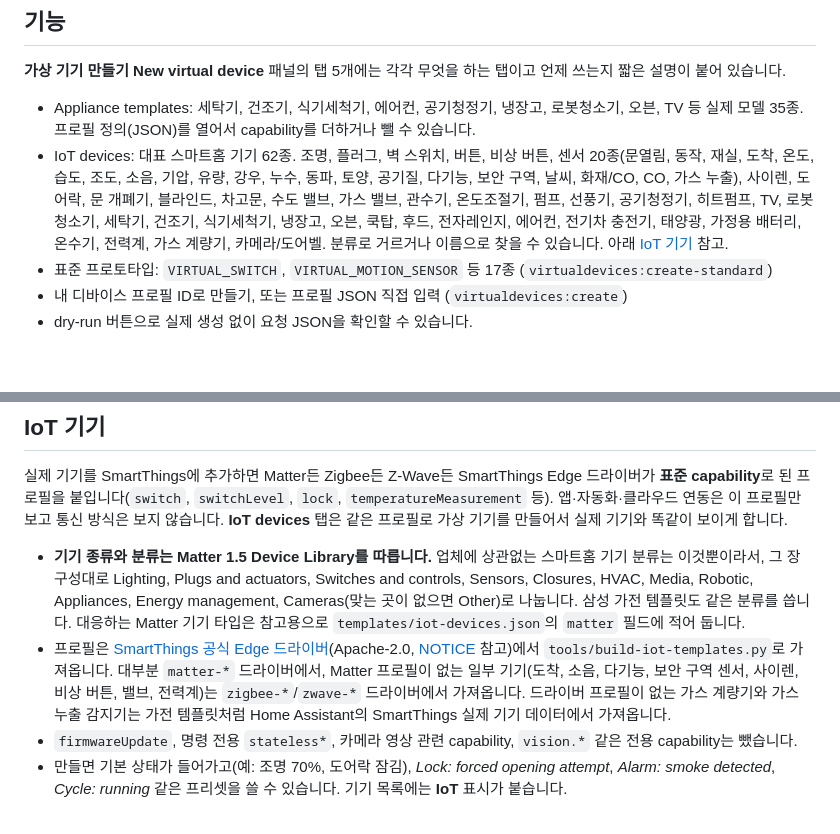
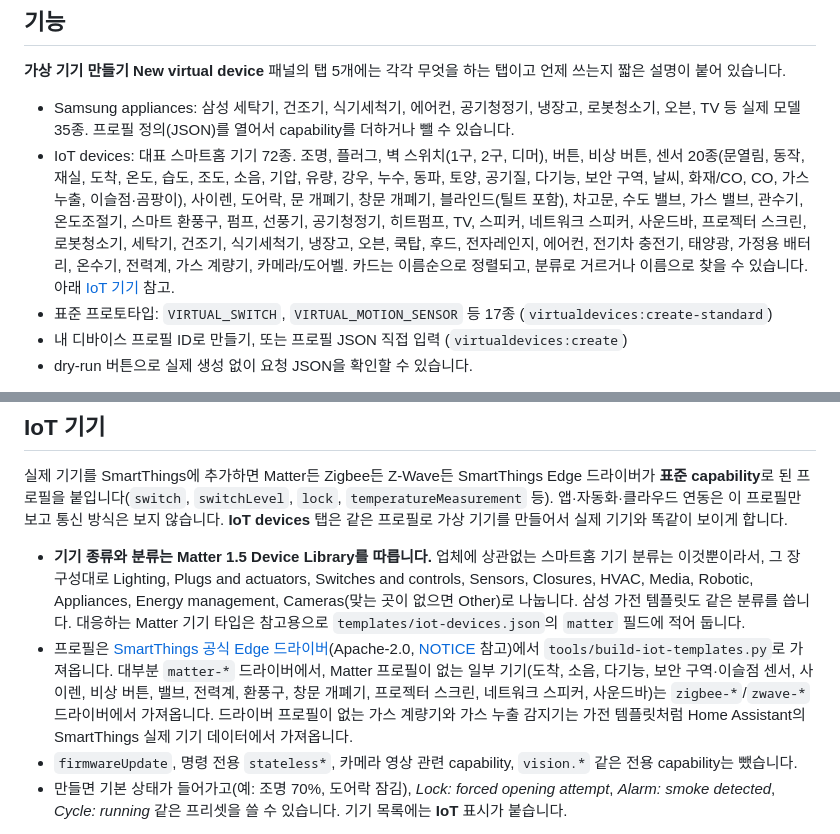
Before and after one commit to Twohyunpa/SmartThings_Virtual, a Markdown page: README.ko.md, 2 parts joined by grey strips. Rendered like a GitHub page; blank space fills up the shorter version.

```diff
--- a/README.ko.md
+++ b/README.ko.md
@@ -76,8 +76,8 @@ npm test
 **가상 기기 만들기**
 **New virtual device** 패널의 탭 5개에는 각각 무엇을 하는 탭이고 언제 쓰는지 짧은 설명이 붙어 있습니다.
 
-- Appliance templates: 세탁기, 건조기, 식기세척기, 에어컨, 공기청정기, 냉장고, 로봇청소기, 오븐, TV 등 실제 모델 35종. 프로필 정의(JSON)를 열어서 capability를 더하거나 뺄 수 있습니다.
-- IoT devices: 대표 스마트홈 기기 62종. 조명, 플러그, 벽 스위치, 버튼, 비상 버튼, 센서 20종(문열림, 동작, 재실, 도착, 온도, 습도, 조도, 소음, 기압, 유량, 강우, 누수, 동파, 토양, 공기질, 다기능, 보안 구역, 날씨, 화재/CO, CO, 가스 누출), 사이렌, 도어락, 문 개폐기, 블라인드, 차고문, 수도 밸브, 가스 밸브, 관수기, 온도조절기, 펌프, 선풍기, 공기청정기, 히트펌프, TV, 로봇청소기, 세탁기, 건조기, 식기세척기, 냉장고, 오븐, 쿡탑, 후드, 전자레인지, 에어컨, 전기차 충전기, 태양광, 가정용 배터리, 온수기, 전력계, 가스 계량기, 카메라/도어벨. 분류로 거르거나 이름으로 찾을 수 있습니다. 아래 [IoT 기기](#iot-기기) 참고.
+- Samsung appliances: 삼성 세탁기, 건조기, 식기세척기, 에어컨, 공기청정기, 냉장고, 로봇청소기, 오븐, TV 등 실제 모델 35종. 프로필 정의(JSON)를 열어서 capability를 더하거나 뺄 수 있습니다.
+- IoT devices: 대표 스마트홈 기기 72종. 조명, 플러그, 벽 스위치(1구, 2구, 디머), 버튼, 비상 버튼, 센서 20종(문열림, 동작, 재실, 도착, 온도, 습도, 조도, 소음, 기압, 유량, 강우, 누수, 동파, 토양, 공기질, 다기능, 보안 구역, 날씨, 화재/CO, CO, 가스 누출, 이슬점·곰팡이), 사이렌, 도어락, 문 개폐기, 창문 개폐기, 블라인드(틸트 포함), 차고문, 수도 밸브, 가스 밸브, 관수기, 온도조절기, 스마트 환풍구, 펌프, 선풍기, 공기청정기, 히트펌프, TV, 스피커, 네트워크 스피커, 사운드바, 프로젝터 스크린, 로봇청소기, 세탁기, 건조기, 식기세척기, 냉장고, 오븐, 쿡탑, 후드, 전자레인지, 에어컨, 전기차 충전기, 태양광, 가정용 배터리, 온수기, 전력계, 가스 계량기, 카메라/도어벨. 카드는 이름순으로 정렬되고, 분류로 거르거나 이름으로 찾을 수 있습니다. 아래 [IoT 기기](#iot-기기) 참고.
 - 표준 프로토타입: `VIRTUAL_SWITCH`, `VIRTUAL_MOTION_SENSOR` 등 17종 (`virtualdevices:create-standard`)
 - 내 디바이스 프로필 ID로 만들기, 또는 프로필 JSON 직접 입력 (`virtualdevices:create`)
 - dry-run 버튼으로 실제 생성 없이 요청 JSON을 확인할 수 있습니다.
@@ -117,7 +117,7 @@ npm test
 실제 기기를 SmartThings에 추가하면 Matter든 Zigbee든 Z-Wave든 SmartThings Edge 드라이버가 **표준 capability**로 된 프로필을 붙입니다(`switch`, `switchLevel`, `lock`, `temperatureMeasurement` 등). 앱·자동화·클라우드 연동은 이 프로필만 보고 통신 방식은 보지 않습니다. **IoT devices** 탭은 같은 프로필로 가상 기기를 만들어서 실제 기기와 똑같이 보이게 합니다.
 
 - **기기 종류와 분류는 Matter 1.5 Device Library를 따릅니다.** 업체에 상관없는 스마트홈 기기 분류는 이것뿐이라서, 그 장 구성대로 Lighting, Plugs and actuators, Switches and controls, Sensors, Closures, HVAC, Media, Robotic, Appliances, Energy management, Cameras(맞는 곳이 없으면 Other)로 나눕니다. 삼성 가전 템플릿도 같은 분류를 씁니다. 대응하는 Matter 기기 타입은 참고용으로 `templates/iot-devices.json`의 `matter` 필드에 적어 둡니다.
-- 프로필은 [SmartThings 공식 Edge 드라이버](https://github.com/SmartThingsCommunity/SmartThingsEdgeDrivers)(Apache-2.0, [NOTICE](NOTICE) 참고)에서 `tools/build-iot-templates.py`로 가져옵니다. 대부분 `matter-*` 드라이버에서, Matter 프로필이 없는 일부 기기(도착, 소음, 다기능, 보안 구역 센서, 사이렌, 비상 버튼, 밸브, 전력계)는 `zigbee-*`/`zwave-*` 드라이버에서 가져옵니다. 드라이버 프로필이 없는 가스 계량기와 가스 누출 감지기는 가전 템플릿처럼 Home Assistant의 SmartThings 실제 기기 데이터에서 가져옵니다.
+- 프로필은 [SmartThings 공식 Edge 드라이버](https://github.com/SmartThingsCommunity/SmartThingsEdgeDrivers)(Apache-2.0, [NOTICE](NOTICE) 참고)에서 `tools/build-iot-templates.py`로 가져옵니다. 대부분 `matter-*` 드라이버에서, Matter 프로필이 없는 일부 기기(도착, 소음, 다기능, 보안 구역·이슬점 센서, 사이렌, 비상 버튼, 밸브, 전력계, 환풍구, 창문 개폐기, 프로젝터 스크린, 네트워크 스피커, 사운드바)는 `zigbee-*`/`zwave-*` 드라이버에서 가져옵니다. 드라이버 프로필이 없는 가스 계량기와 가스 누출 감지기는 가전 템플릿처럼 Home Assistant의 SmartThings 실제 기기 데이터에서 가져옵니다.
 - `firmwareUpdate`, 명령 전용 `stateless*`, 카메라 영상 관련 capability, `vision.*` 같은 전용 capability는 뺐습니다.
 - 만들면 기본 상태가 들어가고(예: 조명 70%, 도어락 잠김), *Lock: forced opening attempt*, *Alarm: smoke detected*, *Cycle: running* 같은 프리셋을 쓸 수 있습니다. 기기 목록에는 **IoT** 표시가 붙습니다.
 
```
Also changed, not shown: README.md (+3 -3 lines), docs/iot-devices.png, 6 other files.
